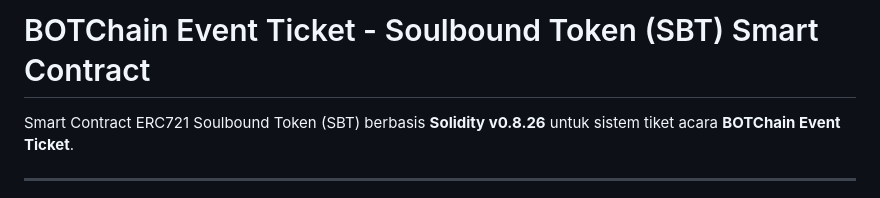
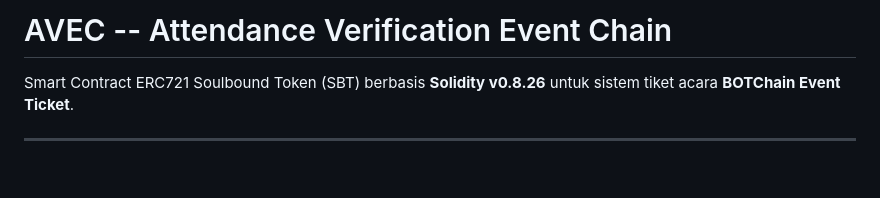
Before and after one commit to Dramaniako/attendance_verification_event_chain, a Markdown page: README.md, the part around the change. Drawn GitHub-style; blank space fills up the shorter version.

Commit message:
docs: Update README.md

```diff
--- a/README.md
+++ b/README.md
@@ -1,4 +1,4 @@
-# BOTChain Event Ticket - Soulbound Token (SBT) Smart Contract
+# AVEC -- Attendance Verification Event Chain
 
 Smart Contract ERC721 Soulbound Token (SBT) berbasis **Solidity v0.8.26** untuk sistem tiket acara **BOTChain Event Ticket**.
 
```
